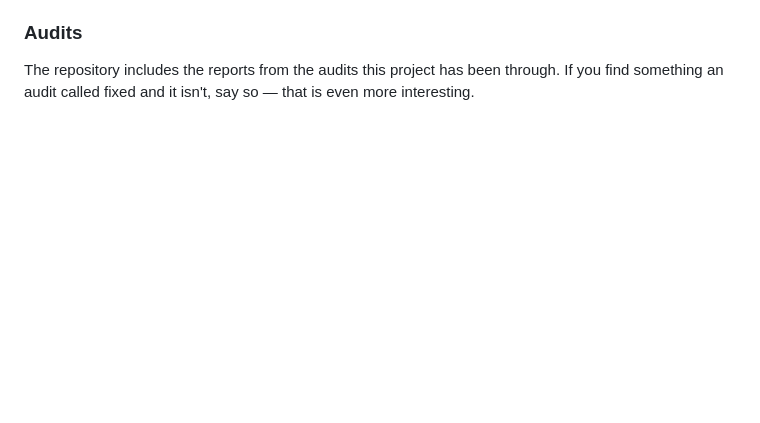
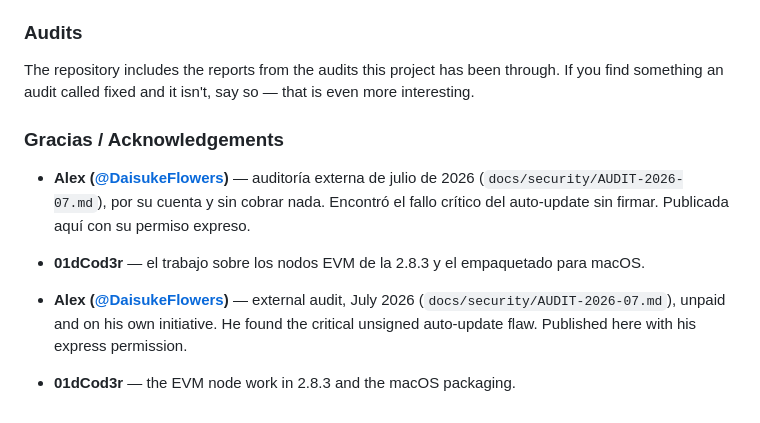
Before and after one commit to dnns-es/koberlet, a Markdown page: SECURITY.md, the part around the change. Drawn GitHub-style; blank space fills up the shorter version.

```diff
--- a/SECURITY.md
+++ b/SECURITY.md
@@ -86,3 +86,15 @@ something privately, with no details, and you'll be given a contact route.
 The repository includes the reports from the audits this project has been through. If
 you find something an audit called fixed and it isn't, say so — that is even more
 interesting.
+
+### Gracias / Acknowledgements
+
+- **Alex ([@DaisukeFlowers](https://github.com/DaisukeFlowers))** — auditoría externa de julio de
+  2026 (`docs/security/AUDIT-2026-07.md`), por su cuenta y sin cobrar nada. Encontró el fallo
+  crítico del auto-update sin firmar. Publicada aquí con su permiso expreso.
+- **01dCod3r** — el trabajo sobre los nodos EVM de la 2.8.3 y el empaquetado para macOS.
+
+- **Alex ([@DaisukeFlowers](https://github.com/DaisukeFlowers))** — external audit, July 2026
+  (`docs/security/AUDIT-2026-07.md`), unpaid and on his own initiative. He found the critical
+  unsigned auto-update flaw. Published here with his express permission.
+- **01dCod3r** — the EVM node work in 2.8.3 and the macOS packaging.
```
Also changed, not shown: AUDITORIA_koberlet_20260811.md (+11 -0 lines), docs/security/AUDIT-2026-07.md (+8 -1 lines).
